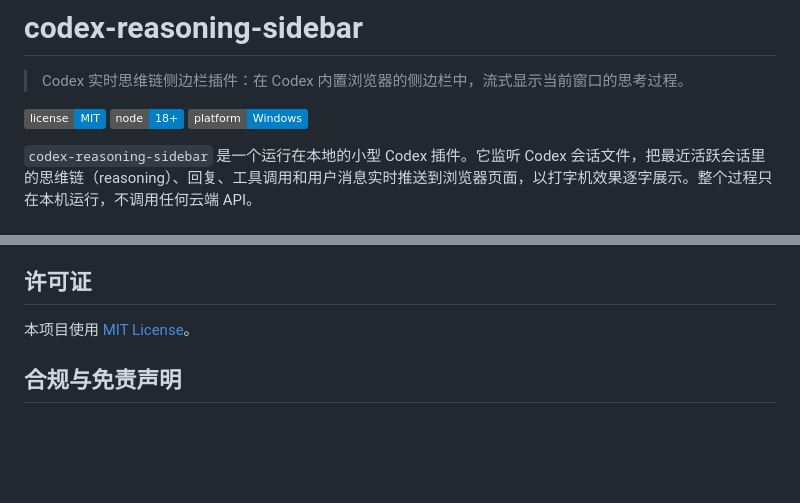
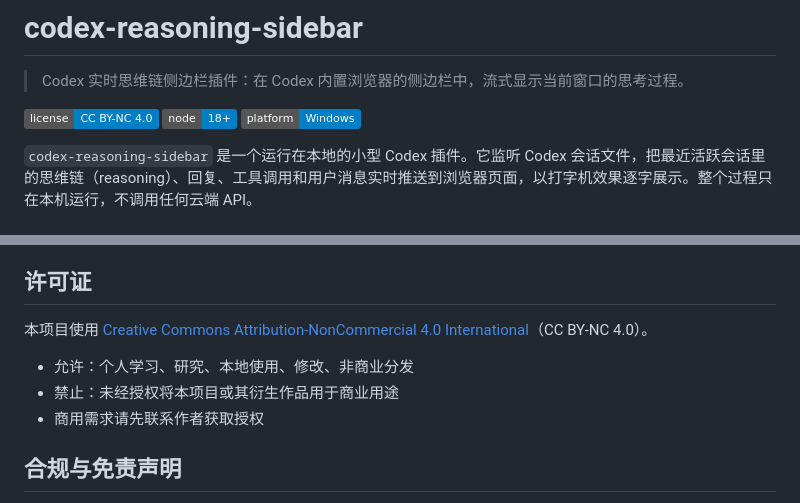
Before and after one commit to DouyuShinyruo/codex-reasoning-sidebar, a Markdown page: README.md, 2 parts joined by grey strips. GitHub-like rendering; badges without logos; blank space fills up the shorter version.

Commit message:
Switch license to CC BY-NC 4.0

```diff
--- a/README.md
+++ b/README.md
@@ -2,7 +2,7 @@
 
 > Codex 实时思维链侧边栏插件：在 Codex 内置浏览器的侧边栏中，流式显示当前窗口的思考过程。
 
-![License: MIT](https://img.shields.io/badge/license-MIT-blue.svg)
+![License: CC BY-NC 4.0](https://img.shields.io/badge/license-CC%20BY--NC%204.0-blue.svg)
 ![Node](https://img.shields.io/badge/node-18%2B-blue)
 ![Platform](https://img.shields.io/badge/platform-Windows-blue)
 
@@ -130,7 +130,11 @@ codex-reasoning-sidebar-plugin/
 
 ## 许可证
 
-本项目使用 [MIT License](LICENSE)。
+本项目使用 [Creative Commons Attribution-NonCommercial 4.0 International](LICENSE)（CC BY-NC 4.0）。
+
+- 允许：个人学习、研究、本地使用、修改、非商业分发
+- 禁止：未经授权将本项目或其衍生作品用于商业用途
+- 商用需求请先联系作者获取授权
 
 ## 合规与免责声明
 
```
